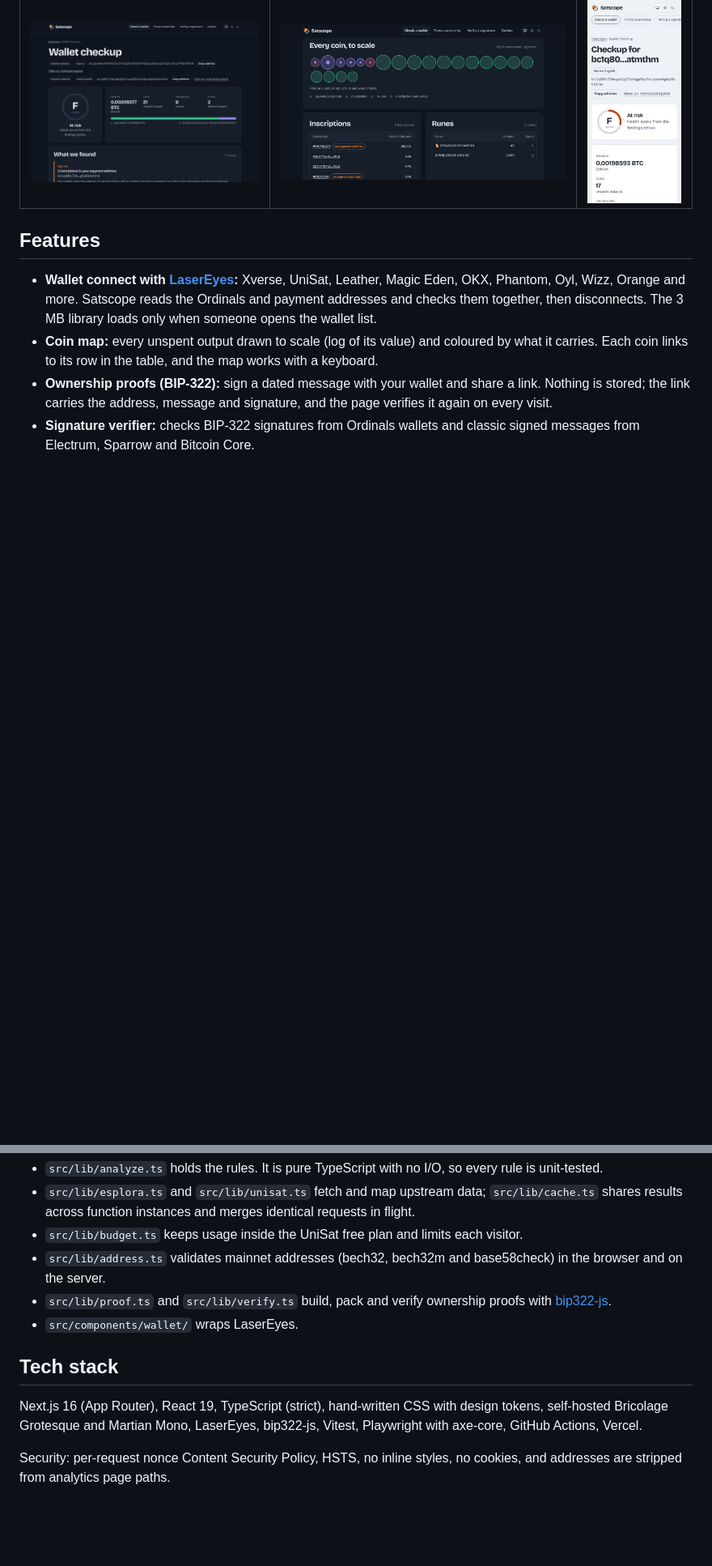
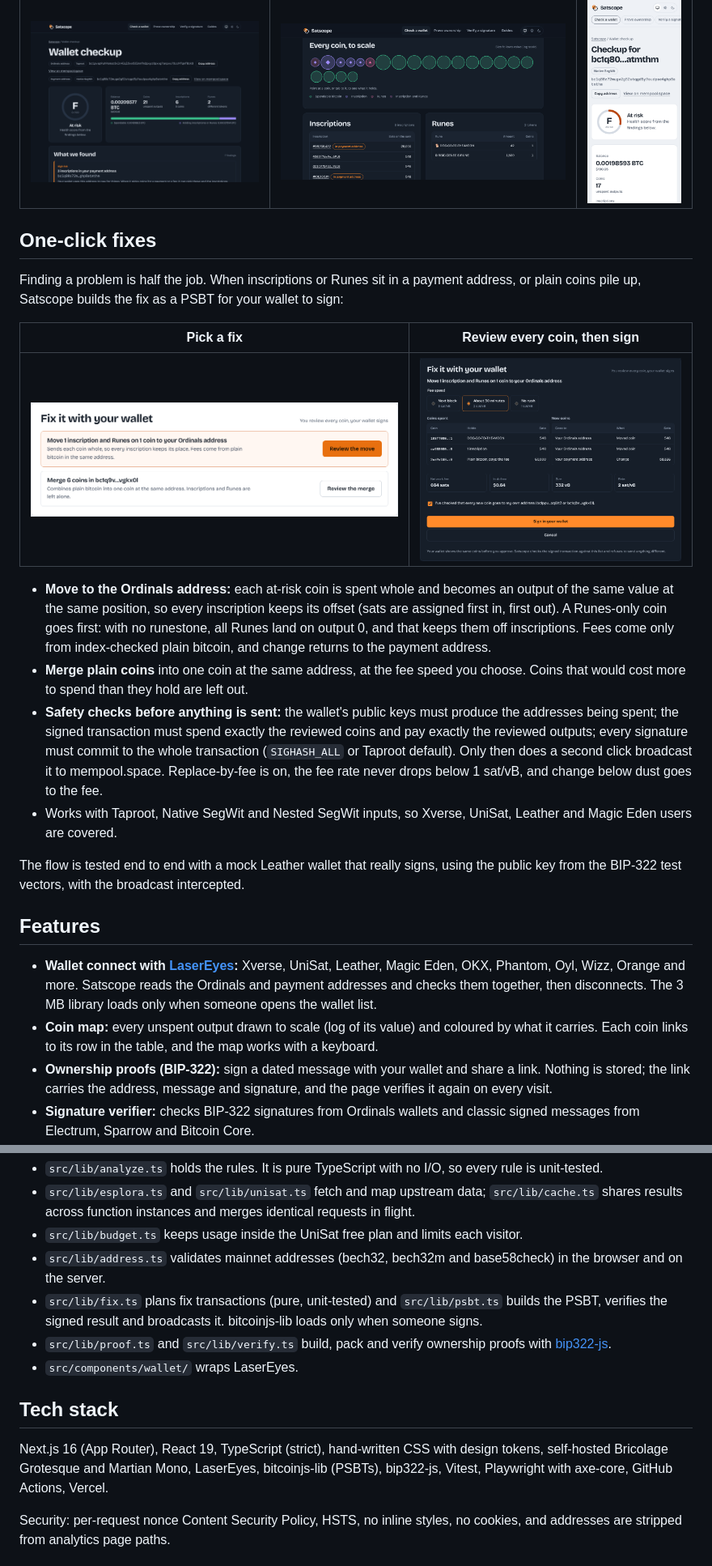
Before and after one commit to Shahryartariq/satscope, a Markdown page: README.md, 2 parts joined by grey strips. Shown at 81% size. Rendered like a GitHub page; pictures changed too: docs/screenshots/fix-list-light.png (added), docs/screenshots/fix-review-dark.png (added); blank space fills up the shorter version.

```diff
--- a/README.md
+++ b/README.md
@@ -31,6 +31,31 @@ financial advice.
 | Wallet report                               | Every coin, to scale                       | Mobile                                 |
 | ------------------------------------------- | ------------------------------------------ | -------------------------------------- |
 | ![Report](docs/screenshots/report-dark.png) | ![Coin map](docs/screenshots/coin-map.png) | ![Mobile](docs/screenshots/mobile.png) |
+
+## One-click fixes
+
+Finding a problem is half the job. When inscriptions or Runes sit in a payment address, or plain coins pile up,
+Satscope builds the fix as a PSBT for your wallet to sign:
+
+| Pick a fix                                       | Review every coin, then sign                         |
+| ------------------------------------------------ | ---------------------------------------------------- |
+| ![Fix list](docs/screenshots/fix-list-light.png) | ![Review step](docs/screenshots/fix-review-dark.png) |
+
+- **Move to the Ordinals address:** each at-risk coin is spent whole and becomes an output of the same value at the
+  same position, so every inscription keeps its offset (sats are assigned first in, first out). A Runes-only coin goes
+  first: with no runestone, all Runes land on output 0, and that keeps them off inscriptions. Fees come only from
+  index-checked plain bitcoin, and change returns to the payment address.
+- **Merge plain coins** into one coin at the same address, at the fee speed you choose. Coins that would cost more to
+  spend than they hold are left out.
+- **Safety checks before anything is sent:** the wallet's public keys must produce the addresses being spent; the
+  signed transaction must spend exactly the reviewed coins and pay exactly the reviewed outputs; every signature must
+  commit to the whole transaction (`SIGHASH_ALL` or Taproot default). Only then does a second click broadcast it to
+  mempool.space. Replace-by-fee is on, the fee rate never drops below 1 sat/vB, and change below dust goes to the fee.
+- Works with Taproot, Native SegWit and Nested SegWit inputs, so Xverse, UniSat, Leather and Magic Eden users are
+  covered.
+
+The flow is tested end to end with a mock Leather wallet that really signs, using the public key from the BIP-322 test
+vectors, with the broadcast intercepted.
 
 ## Features
 
@@ -68,6 +93,8 @@ Address or wallet ──► /address/[addr] or /wallet?o=…&p=…   (server com
   function instances and merges identical requests in flight.
 - `src/lib/budget.ts` keeps usage inside the UniSat free plan and limits each visitor.
 - `src/lib/address.ts` validates mainnet addresses (bech32, bech32m and base58check) in the browser and on the server.
+- `src/lib/fix.ts` plans fix transactions (pure, unit-tested) and `src/lib/psbt.ts` builds the PSBT, verifies the
+  signed result and broadcasts it. bitcoinjs-lib loads only when someone signs.
 - `src/lib/proof.ts` and `src/lib/verify.ts` build, pack and verify ownership proofs with
   [bip322-js](https://github.com/ACken2/bip322-js).
 - `src/components/wallet/` wraps LaserEyes.
@@ -75,7 +102,7 @@ Address or wallet ──► /address/[addr] or /wallet?o=…&p=…   (server com
 ## Tech stack
 
 Next.js 16 (App Router), React 19, TypeScript (strict), hand-written CSS with design tokens, self-hosted Bricolage
-Grotesque and Martian Mono, LaserEyes, bip322-js, Vitest, Playwright with axe-core, GitHub Actions, Vercel.
+Grotesque and Martian Mono, LaserEyes, bitcoinjs-lib (PSBTs), bip322-js, Vitest, Playwright with axe-core, GitHub Actions, Vercel.
 
 Security: per-request nonce Content Security Policy, HSTS, no inline styles, no cookies, and addresses are stripped from
 analytics page paths.
```
Also changed, not shown: docs/screenshots/fix-list-dark.png (added), docs/screenshots/fix-review-light.png (added), 5 other files.
